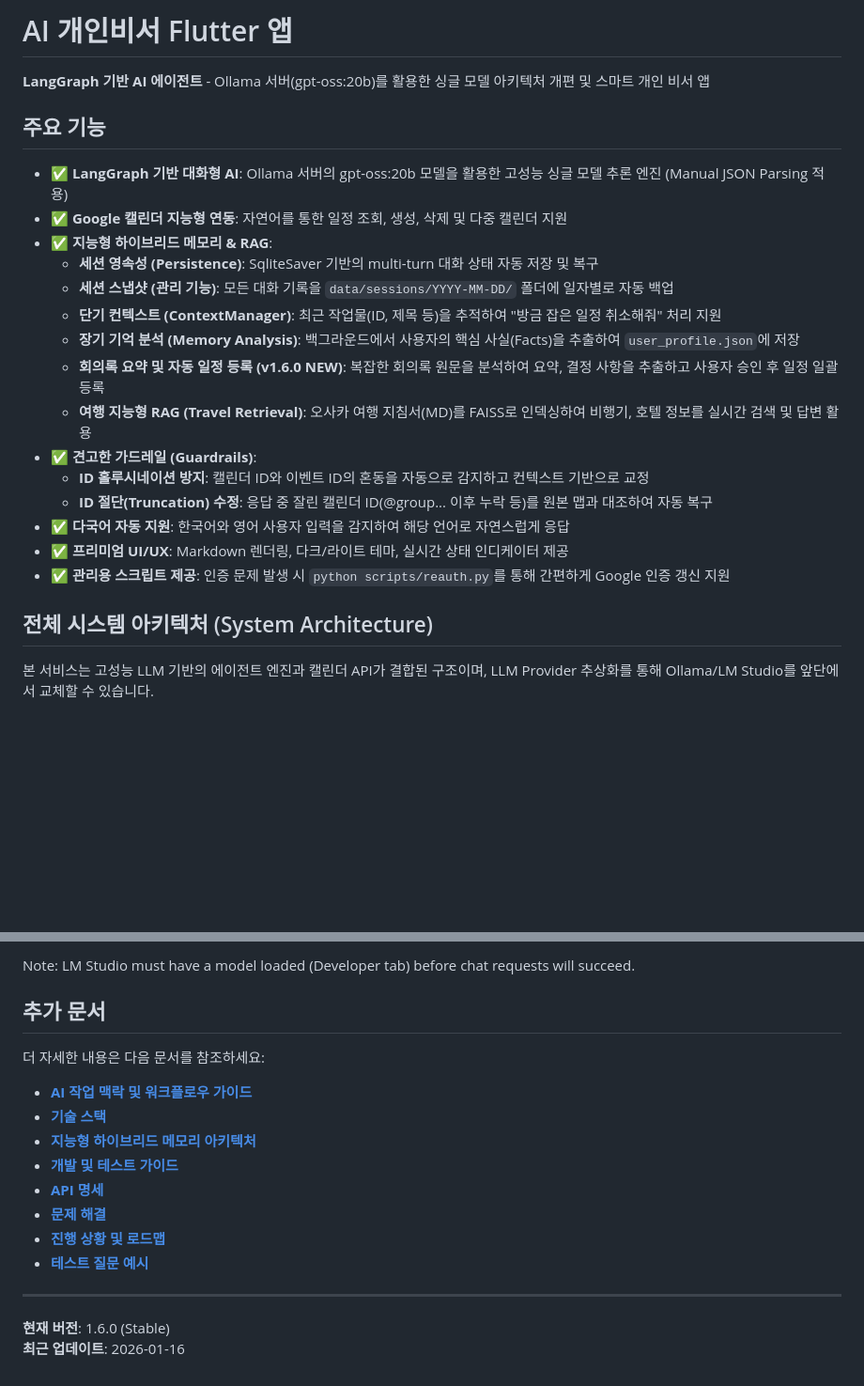
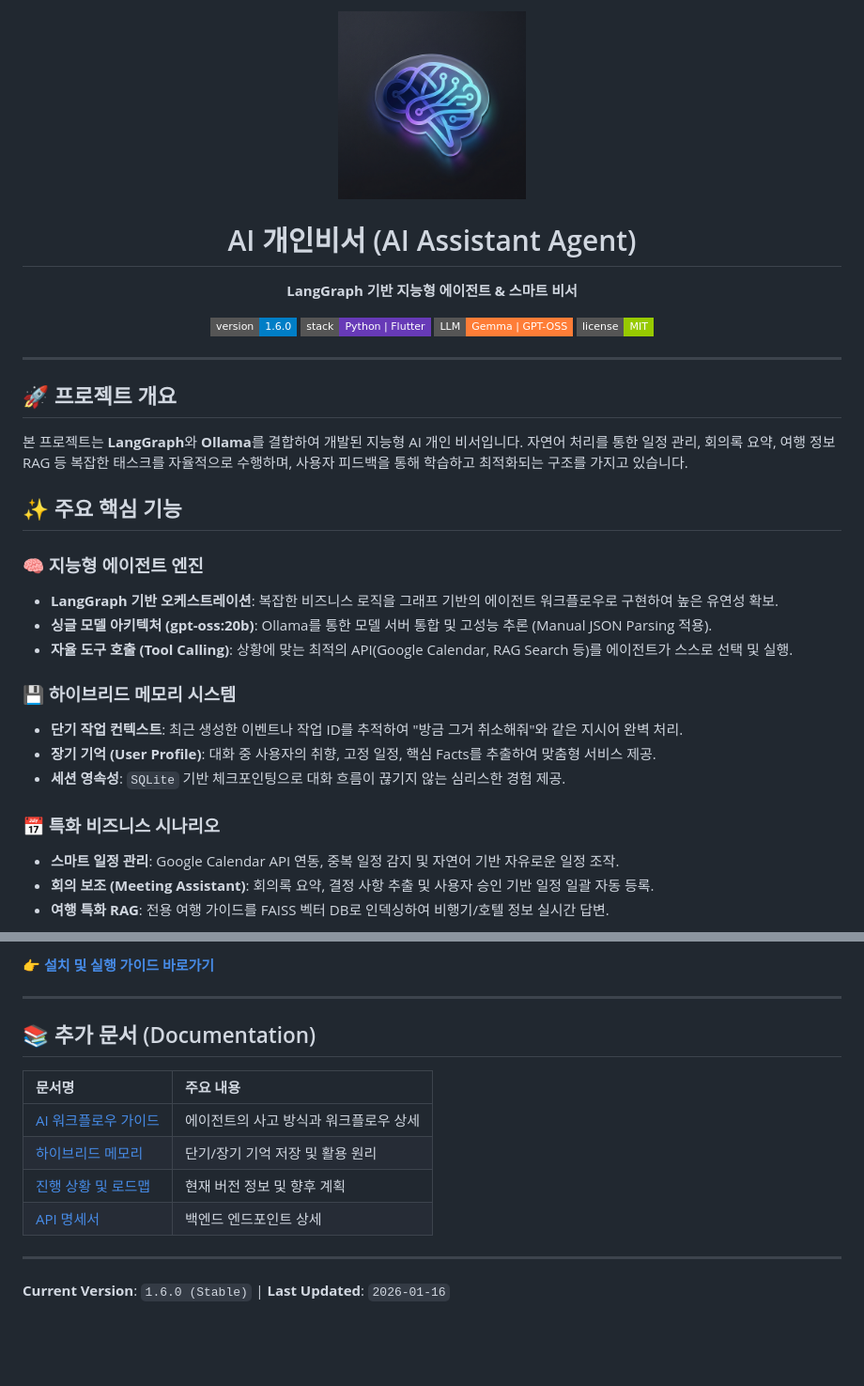
Before and after one commit to kc9302/AI_Assistant, a Markdown page: README.md, 2 parts joined by grey strips. Shown: that part at 94% size. Drawn GitHub-style; pictures changed too: client/assets/images/logo.png (added); badges without logos; blank space fills up the shorter version.

Commit message:
udate readme

```diff
--- a/README.md
+++ b/README.md
@@ -1,26 +1,34 @@
-# AI 개인비서 Flutter 앱
+<div align="center">
+  <img src="client/assets/images/logo.png" width="200" alt="AI Assistant Logo">
+  <h1>AI 개인비서 (AI Assistant Agent)</h1>
+  <p><strong>LangGraph 기반 지능형 에이전트 & 스마트 비서</strong></p>
 
-**LangGraph 기반 AI 에이전트** - Ollama 서버(gpt-oss:20b)를 활용한 싱글 모델 아키텍처 개편 및 스마트 개인 비서 앱
+  [![Project Version](https://img.shields.io/badge/version-1.6.0-blue.svg?style=flat-square)](https://github.com/your-repo)
+  [![Tech Stack](https://img.shields.io/badge/stack-Python%20%7C%20Flutter-673ab7.svg?style=flat-square)](#기술-스택)
+  [![LLM](https://img.shields.io/badge/LLM-Gemma%20%7C%20GPT--OSS-orange.svg?style=flat-square)](#llm-provider-configuration)
+  [![License](https://img.shields.io/badge/license-MIT-green.svg?style=flat-square)](LICENSE)
+</div>
 
-## 주요 기능
+---
 
-- ✅ **LangGraph 기반 대화형 AI**: Ollama 서버의 gpt-oss:20b 모델을 활용한 고성능 싱글 모델 추론 엔진 (Manual JSON Parsing 적용)
-- ✅ **Google 캘린더 지능형 연동**: 자연어를 통한 일정 조회, 생성, 삭제 및 다중 캘린더 지원
-- ✅ **지능형 하이브리드 메모리 & RAG**:
-  - **세션 영속성 (Persistence)**: SqliteSaver 기반의 multi-turn 대화 상태 자동 저장 및 복구
-  - **세션 스냅샷 (관리 기능)**: 모든 대화 기록을 `data/sessions/YYYY-MM-DD/` 폴더에 일자별로 자동 백업
-  - **단기 컨텍스트 (ContextManager)**: 최근 작업물(ID, 제목 등)을 추적하여 "방금 잡은 일정 취소해줘" 처리 지원
-  - **장기 기억 분석 (Memory Analysis)**: 백그라운드에서 사용자의 핵심 사실(Facts)을 추출하여 `user_profile.json`에 저장
-  - **회의록 요약 및 자동 일정 등록 (v1.6.0 NEW)**: 복잡한 회의록 원문을 분석하여 요약, 결정 사항을 추출하고 사용자 승인 후 일정 일괄 등록
-  - **여행 지능형 RAG (Travel Retrieval)**: 오사카 여행 지침서(MD)를 FAISS로 인덱싱하여 비행기, 호텔 정보를 실시간 검색 및 답변 활용
-- ✅ **견고한 가드레일 (Guardrails)**:
-  - **ID 홀루시네이션 방지**: 캘린더 ID와 이벤트 ID의 혼동을 자동으로 감지하고 컨텍스트 기반으로 교정
-  - **ID 절단(Truncation) 수정**: 응답 중 잘린 캘린더 ID(@group... 이후 누락 등)를 원본 맵과 대조하여 자동 복구
-- ✅ **다국어 자동 지원**: 한국어와 영어 사용자 입력을 감지하여 해당 언어로 자연스럽게 응답
-- ✅ **프리미엄 UI/UX**: Markdown 렌더링, 다크/라이트 테마, 실시간 상태 인디케이터 제공
-- ✅ **관리용 스크립트 제공**: 인증 문제 발생 시 `python scripts/reauth.py`를 통해 간편하게 Google 인증 갱신 지원
+## 🚀 프로젝트 개요
 
-## 전체 시스템 아키텍처 (System Architecture)
+본 프로젝트는 **LangGraph**와 **Ollama**를 결합하여 개발된 지능형 AI 개인 비서입니다. 자연어 처리를 통한 일정 관리, 회의록 요약, 여행 정보 RAG 등 복잡한 태스크를 자율적으로 수행하며, 사용자 피드백을 통해 학습하고 최적화되는 구조를 가지고 있습니다.
 
-본 서비스는 고성능 LLM 기반의 에이전트 엔진과 캘린더 API가 결합된 구조이며,
-LLM Provider 추상화를 통해 Ollama/LM Studio를 앞단에서 교체할 수 있습니다.
+## ✨ 주요 핵심 기능
+
+### 🧠 지능형 에이전트 엔진
+- **LangGraph 기반 오케스트레이션**: 복잡한 비즈니스 로직을 그래프 기반의 에이전트 워크플로우로 구현하여 높은 유연성 확보.
+- **싱글 모델 아키텍처 (gpt-oss:20b)**: Ollama를 통한 모델 서버 통합 및 고성능 추론 (Manual JSON Parsing 적용).
+- **자율 도구 호출 (Tool Calling)**: 상황에 맞는 최적의 API(Google Calendar, RAG Search 등)를 에이전트가 스스로 선택 및 실행.
+
+### 💾 하이브리드 메모리 시스템
+- **단기 작업 컨텍스트**: 최근 생성한 이벤트나 작업 ID를 추적하여 "방금 그거 취소해줘"와 같은 지시어 완벽 처리.
+- **장기 기억 (User Profile)**: 대화 중 사용자의 취향, 고정 일정, 핵심 Facts를 추출하여 맞춤형 서비스 제공.
+- **세션 영속성**: `SQLite` 기반 체크포인팅으로 대화 흐름이 끊기지 않는 심리스한 경험 제공.
+
+### 📅 특화 비즈니스 시나리오
+- **스마트 일정 관리**: Google Calendar API 연동, 중복 일정 감지 및 자연어 기반 자유로운 일정 조작.
+- **회의 보조 (Meeting Assistant)**: 회의록 요약, 결정 사항 추출 및 사용자 승인 기반 일정 일괄 자동 등록.
+- **여행 특화 RAG**: 전용 여행 가이드를 FAISS 벡터 DB로 인덱싱하여 비행기/호텔 정보 실시간 답변.
+
@@ -166,18 +131,15 @@ cd backend
-Note: LM Studio must have a model loaded (Developer tab) before chat requests will succeed.
-
-## 추가 문서
-
-더 자세한 내용은 다음 문서를 참조하세요:
-
-*   [**AI 작업 맥락 및 워크플로우 가이드**](docs/ai_context_guide.md)
-*   [**기술 스택**](docs/technical_stack.md)
-*   [**지능형 하이브리드 메모리 아키텍처**](docs/hybrid_memory_system.md)
-*   [**개발 및 테스트 가이드**](docs/development_and_testing.md)
-*   [**API 명세**](docs/api_specification.md)
-*   [**문제 해결**](docs/troubleshooting.md)
-*   [**진행 상황 및 로드맵**](docs/roadmap_and_model_evaluation.md)
-*   [**테스트 질문 예시**](docs/test_questions.md)
+👉 [**설치 및 실행 가이드 바로가기**](docs/getting_started.md)
 
 ---
-**현재 버전**: 1.6.0 (Stable)
-**최근 업데이트**: 2026-01-16
+
+## 📚 추가 문서 (Documentation)
+
+| 문서명 | 주요 내용 |
+| :--- | :--- |
+| [AI 워크플로우 가이드](docs/ai_context_guide.md) | 에이전트의 사고 방식과 워크플로우 상세 |
+| [하이브리드 메모리](docs/hybrid_memory_system.md) | 단기/장기 기억 저장 및 활용 원리 |
+| [진행 상황 및 로드맵](docs/roadmap_and_model_evaluation.md) | 현재 버전 정보 및 향후 계획 |
+| [API 명세서](docs/api_specification.md) | 백엔드 엔드포인트 상세 |
+
+---
+**Current Version**: `1.6.0 (Stable)` | **Last Updated**: `2026-01-16`
```
Also changed, not shown: other parts of README.md (+64 -107 lines).
